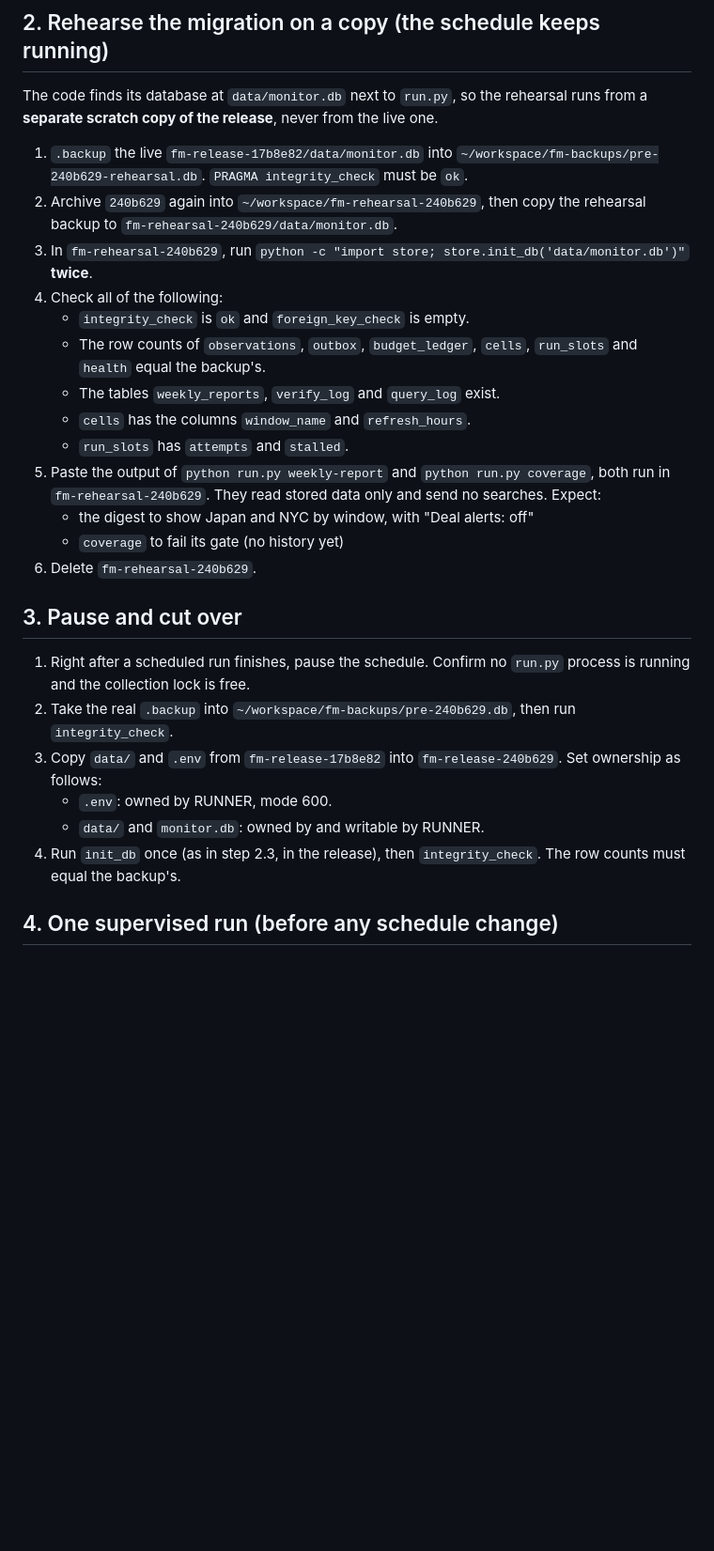
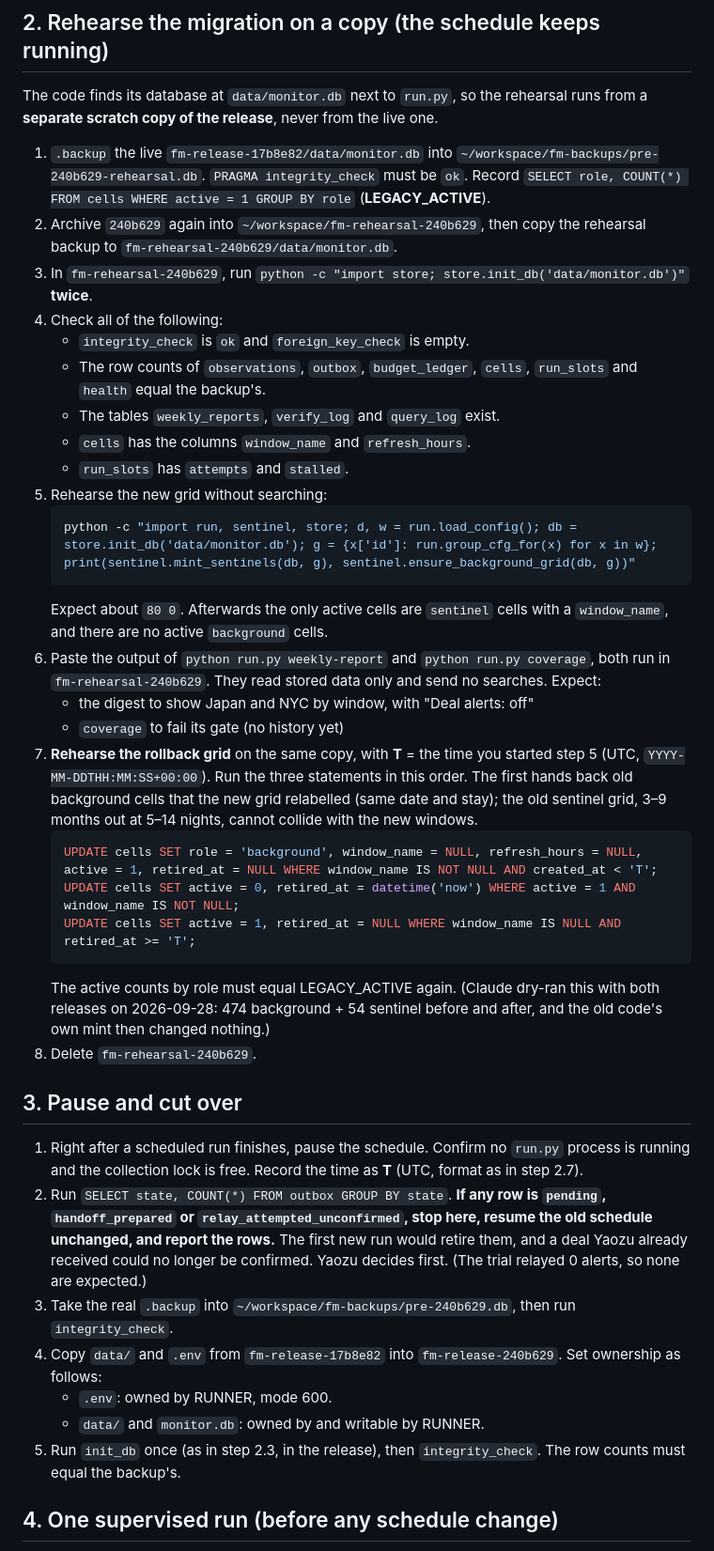
Before and after one commit to yaozu789/flight-monitor-ops, a Markdown page: ops/muse-inbox/2026-09-28-deploy-240b629.md, the part around one of its changes. Shown at 94% size. Rendered like a GitHub page; blank space fills up the shorter version.

Commit message:
Runbook: in-flight alert check, rollback restores the old grid, slot no-op
- Stop before cutover if any outbox row is still pending/prepared/relayed
  (collect mode would retire a deal Yaozu may still confirm).
- Rollback restores the old date grid in SQL: relabelled pre-cutover
  cells go back to background, new-window cells are retired, and cells
  the new release retired are reactivated. Rehearsed in step 2.7;
  dry-run locally with both releases (474 + 54 before and after).
- A scheduled run in the supervised run's half-hour is an expected
  slot_already_completed no-op; first-run checks apply to a later slot.
- Crash relay line uses whatever detail exists; re-upgrade must bump
  event_no.

Co-Authored-By: Claude Opus 5.5 <noreply@anthropic.com>

````diff
--- a/ops/muse-inbox/2026-09-28-deploy-240b629.md
+++ b/ops/muse-inbox/2026-09-28-deploy-240b629.md
@@ -38,7 +38,7 @@ Report the before and after URLs. Do not touch the credential file.
 
 ## 2. Rehearse the migration on a copy (the schedule keeps running)
 The code finds its database at `data/monitor.db` next to `run.py`, so the rehearsal runs from a **separate scratch copy of the release**, never from the live one.
-1. `.backup` the live `fm-release-17b8e82/data/monitor.db` into `~/workspace/fm-backups/pre-240b629-rehearsal.db`. `PRAGMA integrity_check` must be `ok`.
+1. `.backup` the live `fm-release-17b8e82/data/monitor.db` into `~/workspace/fm-backups/pre-240b629-rehearsal.db`. `PRAGMA integrity_check` must be `ok`. Record `SELECT role, COUNT(*) FROM cells WHERE active = 1 GROUP BY role` (**LEGACY_ACTIVE**).
 2. Archive `240b629` again into `~/workspace/fm-rehearsal-240b629`, then copy the rehearsal backup to `fm-rehearsal-240b629/data/monitor.db`.
 3. In `fm-rehearsal-240b629`, run `python -c "import store; store.init_db('data/monitor.db')"` **twice**.
 4. Check all of the following:
@@ -47,18 +47,31 @@ The code finds its database at `data/monitor.db` next to `run.py`, so the rehear
    - The tables `weekly_reports`, `verify_log` and `query_log` exist.
    - `cells` has the columns `window_name` and `refresh_hours`.
    - `run_slots` has `attempts` and `stalled`.
-5. Paste the output of `python run.py weekly-report` and `python run.py coverage`, both run in `fm-rehearsal-240b629`. They read stored data only and send no searches. Expect:
+5. Rehearse the new grid without searching:
+   ```sh
+   python -c "import run, sentinel, store; d, w = run.load_config(); db = store.init_db('data/monitor.db'); g = {x['id']: run.group_cfg_for(x) for x in w}; print(sentinel.mint_sentinels(db, g), sentinel.ensure_background_grid(db, g))"
+   ```
+   Expect about `80 0`. Afterwards the only active cells are `sentinel` cells with a `window_name`, and there are no active `background` cells.
+6. Paste the output of `python run.py weekly-report` and `python run.py coverage`, both run in `fm-rehearsal-240b629`. They read stored data only and send no searches. Expect:
    - the digest to show Japan and NYC by window, with "Deal alerts: off"
    - `coverage` to fail its gate (no history yet)
-6. Delete `fm-rehearsal-240b629`.
+7. **Rehearse the rollback grid** on the same copy, with **T** = the time you started step 5 (UTC, `YYYY-MM-DDTHH:MM:SS+00:00`). Run the three statements in this order. The first hands back old background cells that the new grid relabelled (same date and stay); the old sentinel grid, 3–9 months out at 5–14 nights, cannot collide with the new windows.
+   ```sql
+   UPDATE cells SET role = 'background', window_name = NULL, refresh_hours = NULL, active = 1, retired_at = NULL WHERE window_name IS NOT NULL AND created_at < 'T';
+   UPDATE cells SET active = 0, retired_at = datetime('now') WHERE active = 1 AND window_name IS NOT NULL;
+   UPDATE cells SET active = 1, retired_at = NULL WHERE window_name IS NULL AND retired_at >= 'T';
+   ```
+   The active counts by role must equal LEGACY_ACTIVE again. (Claude dry-ran this with both releases on 2026-09-28: 474 background + 54 sentinel before and after, and the old code's own mint then changed nothing.)
+8. Delete `fm-rehearsal-240b629`.
 
 ## 3. Pause and cut over
-1. Right after a scheduled run finishes, pause the schedule. Confirm no `run.py` process is running and the collection lock is free.
-2. Take the real `.backup` into `~/workspace/fm-backups/pre-240b629.db`, then run `integrity_check`.
-3. Copy `data/` and `.env` from `fm-release-17b8e82` into `fm-release-240b629`. Set ownership as follows:
+1. Right after a scheduled run finishes, pause the schedule. Confirm no `run.py` process is running and the collection lock is free. Record the time as **T** (UTC, format as in step 2.7).
+2. Run `SELECT state, COUNT(*) FROM outbox GROUP BY state`. **If any row is `pending`, `handoff_prepared` or `relay_attempted_unconfirmed`, stop here, resume the old schedule unchanged, and report the rows.** The first new run would retire them, and a deal Yaozu already received could no longer be confirmed. Yaozu decides first. (The trial relayed 0 alerts, so none are expected.)
+3. Take the real `.backup` into `~/workspace/fm-backups/pre-240b629.db`, then run `integrity_check`.
+4. Copy `data/` and `.env` from `fm-release-17b8e82` into `fm-release-240b629`. Set ownership as follows:
    - `.env`: owned by RUNNER, mode 600.
    - `data/` and `monitor.db`: owned by and writable by RUNNER.
-4. Run `init_db` once (as in step 2.3, in the release), then `integrity_check`. The row counts must equal the backup's.
+5. Run `init_db` once (as in step 2.3, in the release), then `integrity_check`. The row counts must equal the backup's.
 
 ## 4. One supervised run (before any schedule change)
 In `fm-release-240b629`, as RUNNER, with `.env` loaded, run `python run.py check` once. Use plain `check`: **no `--scheduled`**, so there is no heartbeat ping and no weekly report. This sends a few real Google requests (at most 12).
````
Also changed, not shown: other parts of ops/muse-inbox/2026-09-28-deploy-240b629.md (+6 -5 lines).
